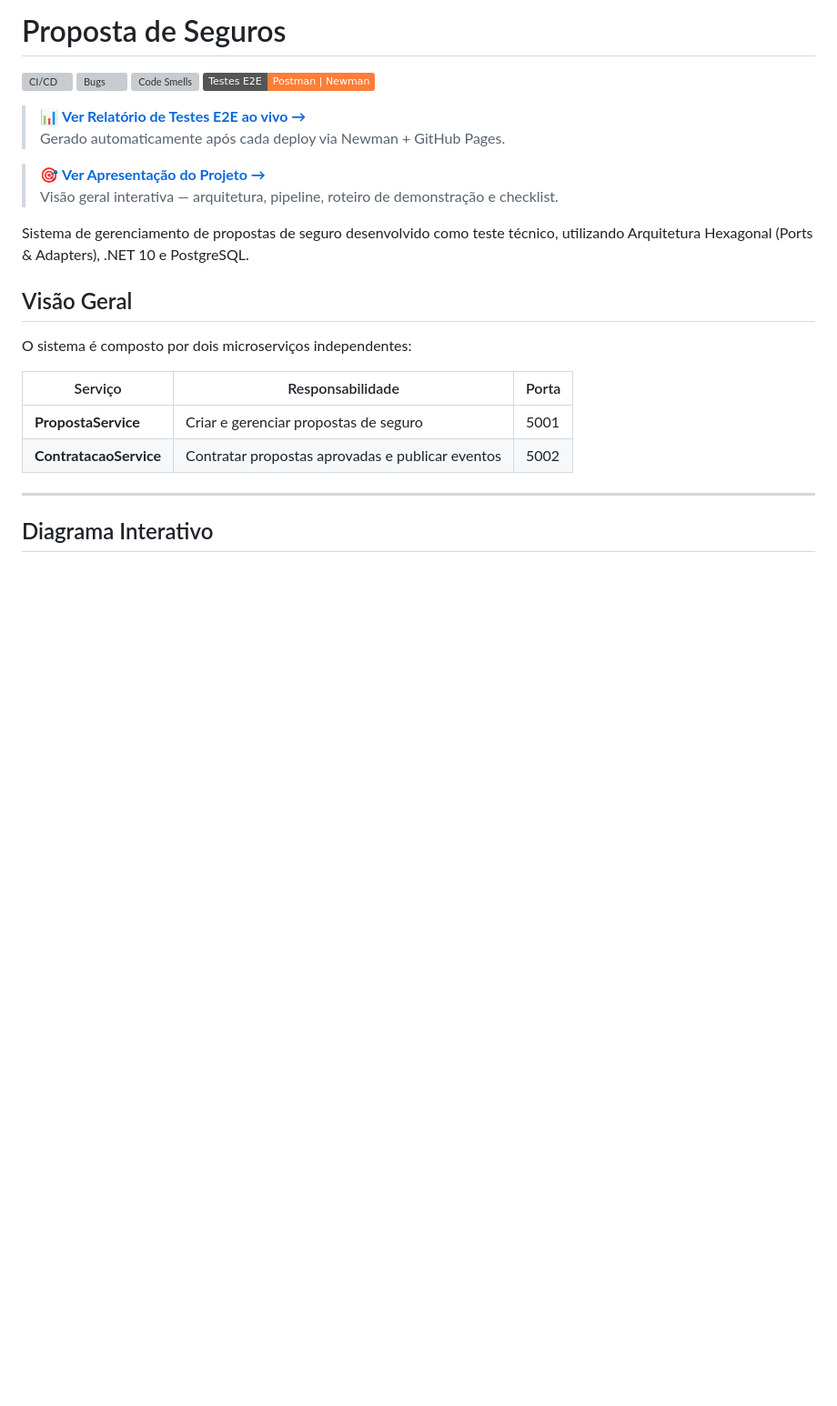
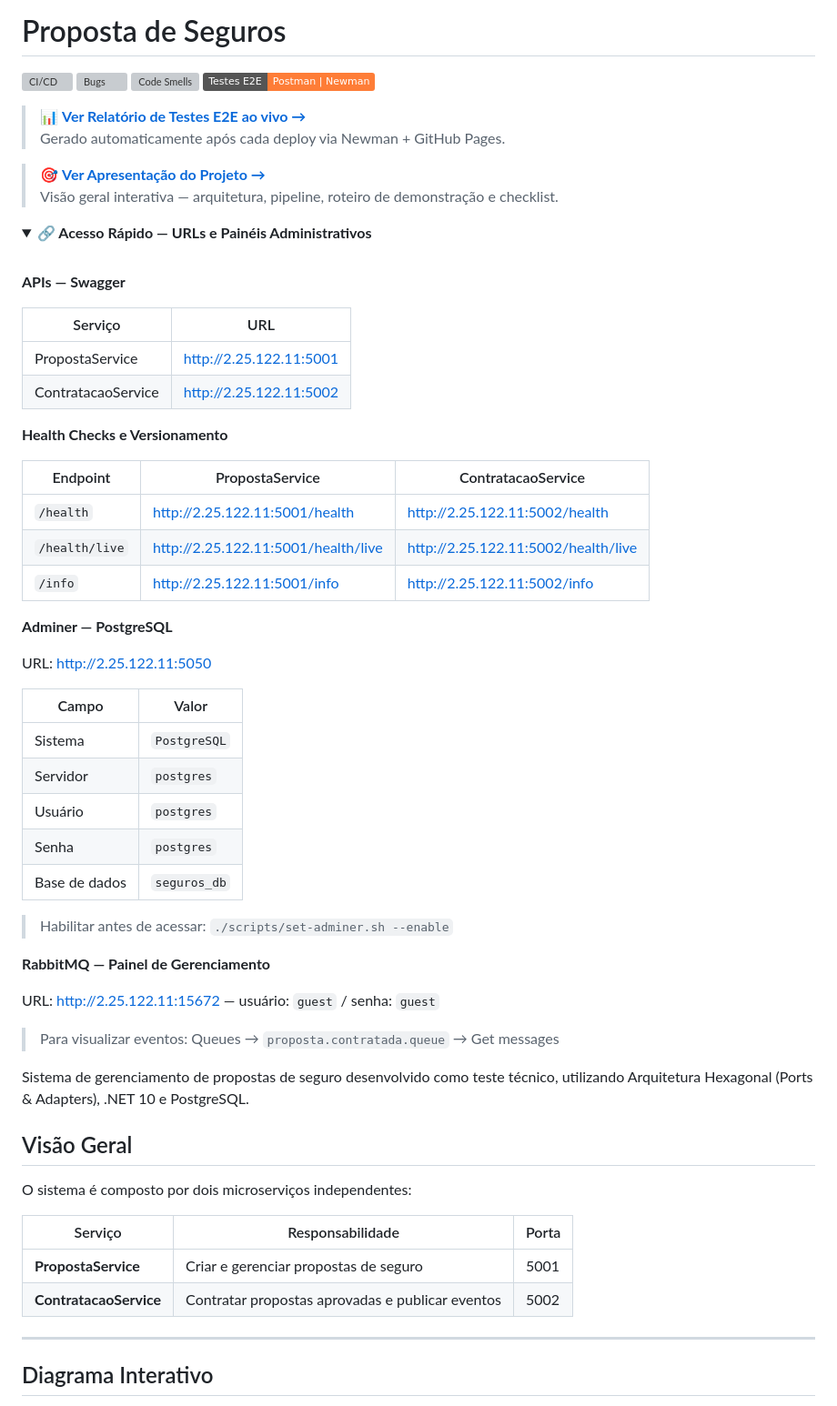
Before and after one commit to josehelioaraujo/proposta-seguros, a Markdown page: README.md, the part around the change. Shown at 91% size. Drawn GitHub-style; folded sections open; badges without logos; blank space fills up the shorter version; grey boxes are pictures that could not be loaded.

Commit message:
docs: adiciona secao Acesso Rapido com URLs e paineis admin

```diff
--- a/README.md
+++ b/README.md
@@ -10,6 +10,50 @@
 
 > 🎯 **[Ver Apresentação do Projeto →](https://htmlpreview.github.io/?https://github.com/josehelioaraujo/proposta-seguros/blob/main/docs/apresentacao.html)**
 > Visão geral interativa — arquitetura, pipeline, roteiro de demonstração e checklist.
+
+<details>
+<summary><strong>🔗 Acesso Rápido — URLs e Painéis Administrativos</strong></summary>
+
+<br>
+
+**APIs — Swagger**
+
+| Serviço | URL |
+|---------|-----|
+| PropostaService | http://2.25.122.11:5001 |
+| ContratacaoService | http://2.25.122.11:5002 |
+
+**Health Checks e Versionamento**
+
+| Endpoint | PropostaService | ContratacaoService |
+|----------|----------------|-------------------|
+| `/health` | http://2.25.122.11:5001/health | http://2.25.122.11:5002/health |
+| `/health/live` | http://2.25.122.11:5001/health/live | http://2.25.122.11:5002/health/live |
+| `/info` | http://2.25.122.11:5001/info | http://2.25.122.11:5002/info |
+
+**Adminer — PostgreSQL**
+
+URL: http://2.25.122.11:5050
+
+| Campo | Valor |
+|-------|-------|
+| Sistema | `PostgreSQL` |
+| Servidor | `postgres` |
+| Usuário | `postgres` |
+| Senha | `postgres` |
+| Base de dados | `seguros_db` |
+
+> Habilitar antes de acessar: `./scripts/set-adminer.sh --enable`
+
+**RabbitMQ — Painel de Gerenciamento**
+
+URL: http://2.25.122.11:15672 — usuário: `guest` / senha: `guest`
+
+> Para visualizar eventos: Queues → `proposta.contratada.queue` → Get messages
+
+</details>
+
+
 
 Sistema de gerenciamento de propostas de seguro desenvolvido como teste técnico,
 utilizando Arquitetura Hexagonal (Ports & Adapters), .NET 10 e PostgreSQL.
```
